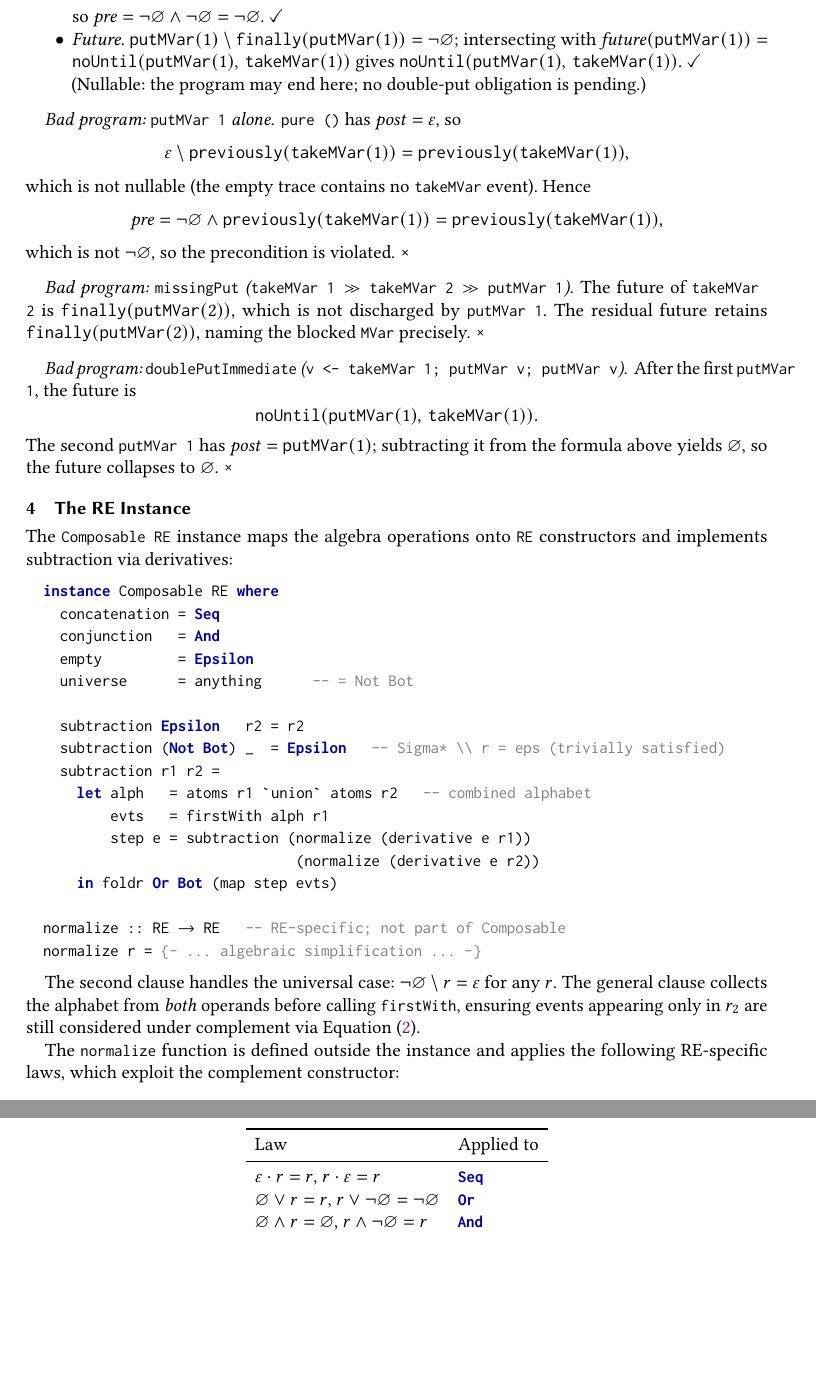
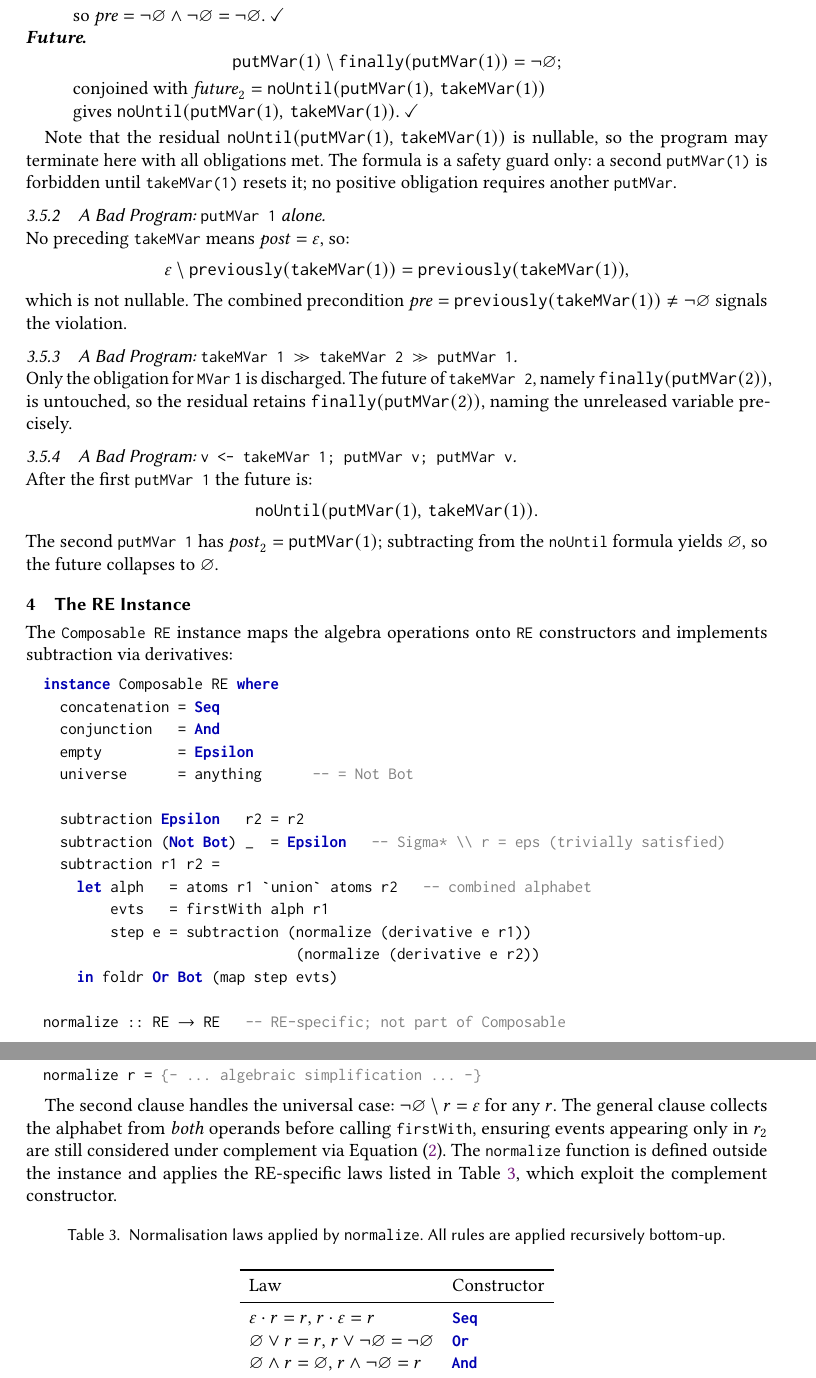
Before and after one commit to songyahui/Eventual, a LaTeX paper (Paper/main.tex): two parts of pages 9 and 10 of 25 before the commit and two parts of pages 9 and 10 of 26 after it, joined at a grey line, cut so that both start at the same text, the shorter picture padded with empty space. Compiled offline with pdfLaTeX.

Commit message:
on page 10

```diff
--- a/Paper/main.tex
+++ b/Paper/main.tex
@@ -773,47 +768,42 @@ $\post = \mathtt{putMVar}(1)$):
+    \[\mathtt{takeMVar}(1) \setminus \previously{\mathtt{takeMVar}(1)} = \univ,\]
     so $\pre = \univ \wedge \univ = \univ$.\ \checkmark
 
-  \item \textit{Future.}
-    $\mathtt{putMVar}(1) \setminus \finally{\mathtt{putMVar}(1)} = \univ$;
-    intersecting with
-    $\fut(\mathtt{putMVar}(1)) = \noUntil{\mathtt{putMVar}(1)}{\mathtt{takeMVar}(1)}$
+  \item[\textit{Future.}]
+    \[\mathtt{putMVar}(1) \setminus \finally{\mathtt{putMVar}(1)} = \univ;\]
+    conjoined with $\fut_2 = \noUntil{\mathtt{putMVar}(1)}{\mathtt{takeMVar}(1)}$ \\
     gives $\noUntil{\mathtt{putMVar}(1)}{\mathtt{takeMVar}(1)}$.\ \checkmark
-
-  \item[] (Nullable: the program may end here; no double-put obligation is pending.)
-\end{itemize}
-
-\paragraph{Bad program: \lstinline{putMVar 1} alone}
-
-\lstinline{pure ()} has $\post = \varepsilon$, so
-\[
-  \varepsilon \setminus \previously{\mathtt{takeMVar}(1)}
-  = \previously{\mathtt{takeMVar}(1)},
-\]
-which is not nullable (the empty trace contains no \lstinline{takeMVar} event).
-Hence
-\[
-  \pre = \univ \wedge \previously{\mathtt{takeMVar}(1)}
-       = \previously{\mathtt{takeMVar}(1)},
-\]
-which is not $\univ$, so the precondition is violated.\ \texttimes
-
-\paragraph{Bad program: \lstinline{missingPut}
-  (\lstinline{takeMVar 1 >> takeMVar 2 >> putMVar 1})}
-
-The future of \lstinline{takeMVar 2} is $\finally{\mathtt{putMVar}(2)}$,
-which is not discharged by \lstinline{putMVar 1}.
-The residual future retains $\finally{\mathtt{putMVar}(2)}$, naming the
-blocked \lstinline{MVar} precisely.\ \texttimes
-
-\paragraph{Bad program: \lstinline{doublePutImmediate}
-  (\lstinline{v <- takeMVar 1; putMVar v; putMVar v})}
-
-After the first \lstinline{putMVar 1}, the future is
-\[
-  \noUntil{\mathtt{putMVar}(1)}{\mathtt{takeMVar}(1)}.
-\]
-The second \lstinline{putMVar 1} has $\post = \mathtt{putMVar}(1)$;
-subtracting it from the formula above yields $\varnothing$,
-so the future collapses to $\varnothing$.\ \texttimes
+\end{description}
+
+
+Note that the residual $\noUntil{\mathtt{putMVar}(1)}{\mathtt{takeMVar}(1)}$ is
+nullable, so the program may terminate here with all obligations met.
+The formula is a safety guard only: a second \lstinline{putMVar(1)} is
+forbidden until \lstinline{takeMVar(1)} resets it; no positive obligation
+requires another \lstinline{putMVar}.
+
+\vspace{2mm}
+\subsubsection{A Bad Program:~  \lstinline{putMVar 1} alone.}~\\
+No preceding \lstinline{takeMVar} means $\post = \varepsilon$, so:
+\[\varepsilon \setminus \previously{\mathtt{takeMVar}(1)}
+  = \previously{\mathtt{takeMVar}(1)},\]
+which is not nullable. The combined precondition
+$\pre = \previously{\mathtt{takeMVar}(1)} \neq \univ$
+signals the violation.
+
+\vspace{2mm}
+\subsubsection{A Bad Program:~ \lstinline{takeMVar 1 >> takeMVar 2 >> putMVar 1}.}~\\
+Only the obligation for \lstinline{MVar}~1 is discharged.
+The future of \lstinline{takeMVar 2}, namely $\finally{\mathtt{putMVar}(2)}$,
+is untouched, so the residual retains $\finally{\mathtt{putMVar}(2)}$,
+naming the unreleased variable precisely.
+
+\vspace{2mm}
+\subsubsection{A Bad Program:~ \lstinline{v <- takeMVar 1; putMVar v; putMVar v}.}~\\
+After the first \lstinline{putMVar 1} the future is:
+\[\noUntil{\mathtt{putMVar}(1)}{\mathtt{takeMVar}(1)}.\]
+The second \lstinline{putMVar 1} has $\post_2 = \mathtt{putMVar}(1)$;
+subtracting from the \lstinline|noUntil| formula yields $\varnothing$,
+so the future collapses to $\varnothing$.
 
 %% =========================================================================
 \section{The RE Instance}
@@ -848,15 +838,17 @@ $\univ \setminus r = \varepsilon$ for any $r$.
 The general clause collects the alphabet from \emph{both} operands
 before calling \lstinline{firstWith}, ensuring events appearing only in
 $r_2$ are still considered under complement via Equation~\eqref{eq:first-not}.
-
 The \lstinline{normalize} function is defined outside the instance and
-applies the following RE-specific laws, which exploit the complement
-constructor:
-
-\begin{center}
+applies the RE-specific laws listed in Table~\ref{tab:normalize-laws},
+which exploit the complement constructor.
+
+\begin{table}[ht]
+\caption{Normalisation laws applied by \lstinline{normalize}.
+         All rules are applied recursively bottom-up.}
+\label{tab:normalize-laws}
 \begin{tabular}{ll}
 \toprule
-Law & Applied to \\
+Law & Constructor \\
 \midrule
 $\varepsilon \cdot r = r$, $r \cdot \varepsilon = r$ & \lstinline{Seq} \\
 $\varnothing \vee r = r$, $r \vee \univ = \univ$ & \lstinline{Or} \\
```
Also changed, not shown: Paper/main.pdf, Paper/main.tex (29 more changed lines).
